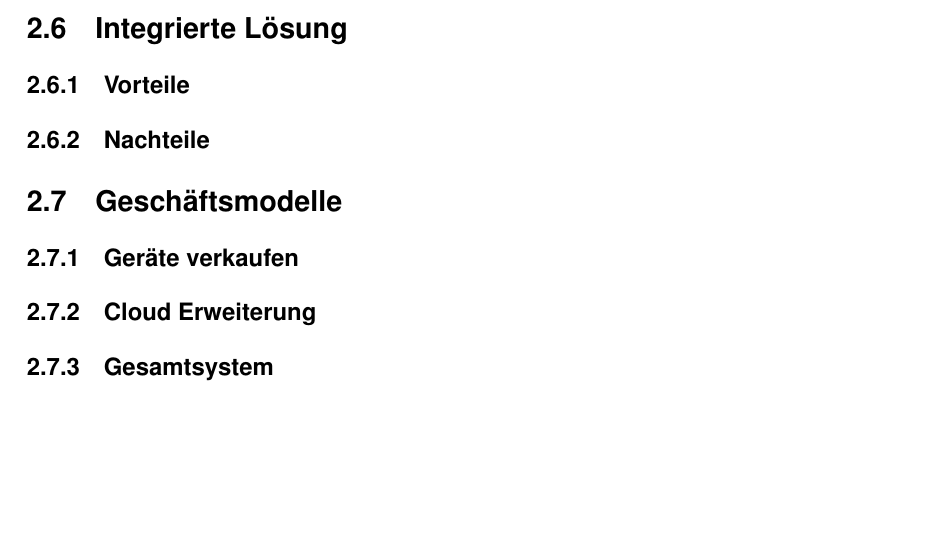
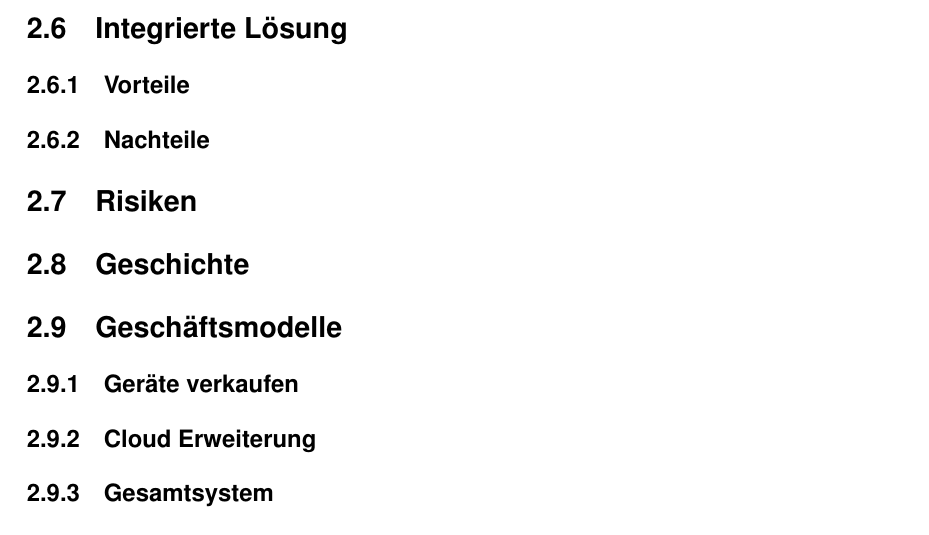
Before and after one commit to Skyfr3ak/dhbw-vs-smart-home-report, a LaTeX document (root.tex, which reads pages/text.tex): part of page 11 of 14 before the commit and part of page 12 of 15 after it, cut so that both start at the same text, the shorter picture padded with empty space. Compiled offline with pdfLaTeX.

Commit message:
Added comments

```diff
--- a/pages/text.tex
+++ b/pages/text.tex
@@ -216,6 +216,16 @@ Home Assistant kann im jetzigen Zustand nur von technisch Versierten genutzt wer
 
 \subsubsection{Nachteile}
 
+\subsection{Risiken}
+
+% if used in combination with IoT: data breaches and loss of control
+% power loss = no function
+% smart home device with security flaw can be used to break into the local network
+
+\subsection{Geschichte}
+
+% idk -> wikipedia?
+
 \subsection{Geschäftsmodelle}
 
 % foreach:
```
Also changed, not shown: pages/text.tex (2 more changed lines).
